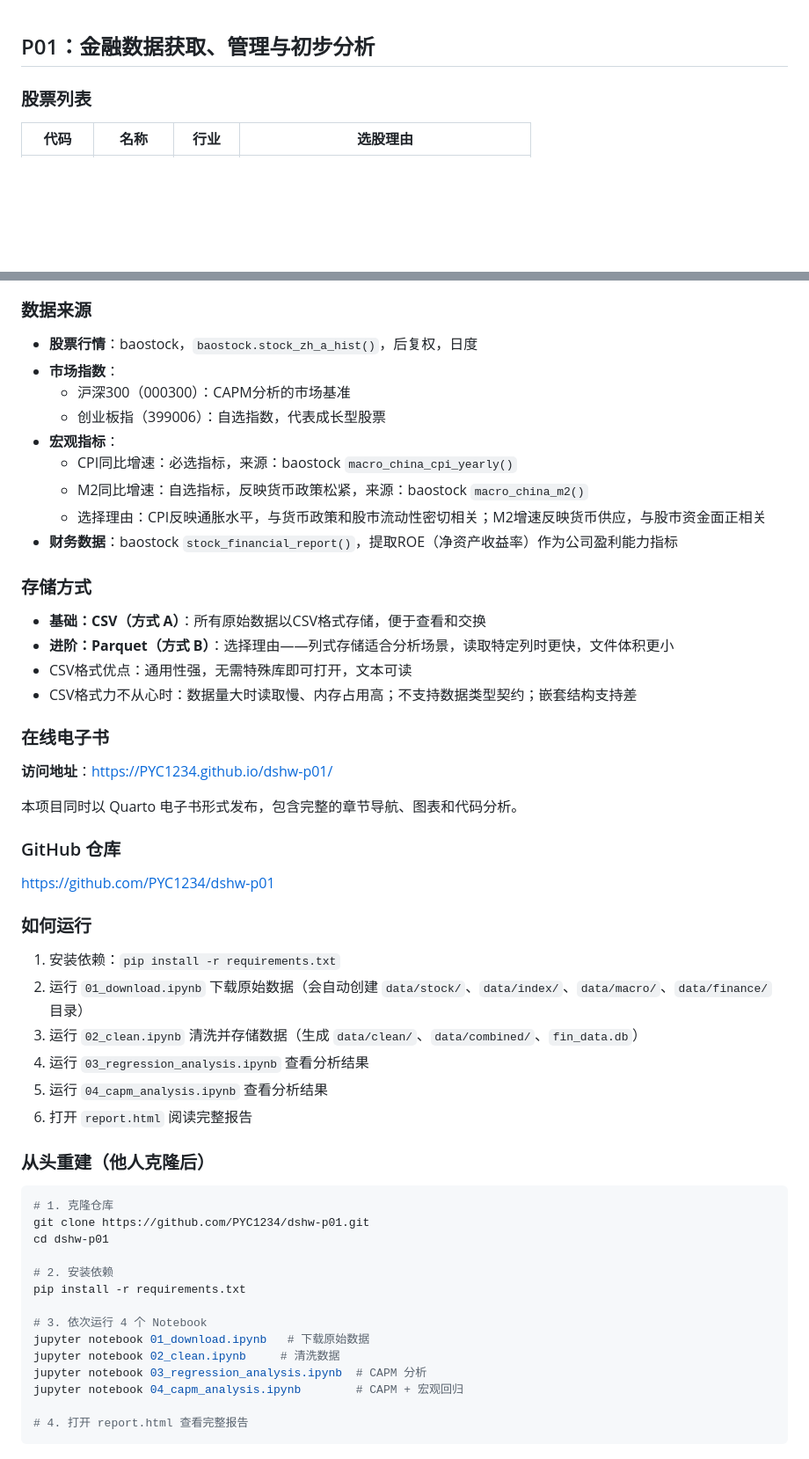
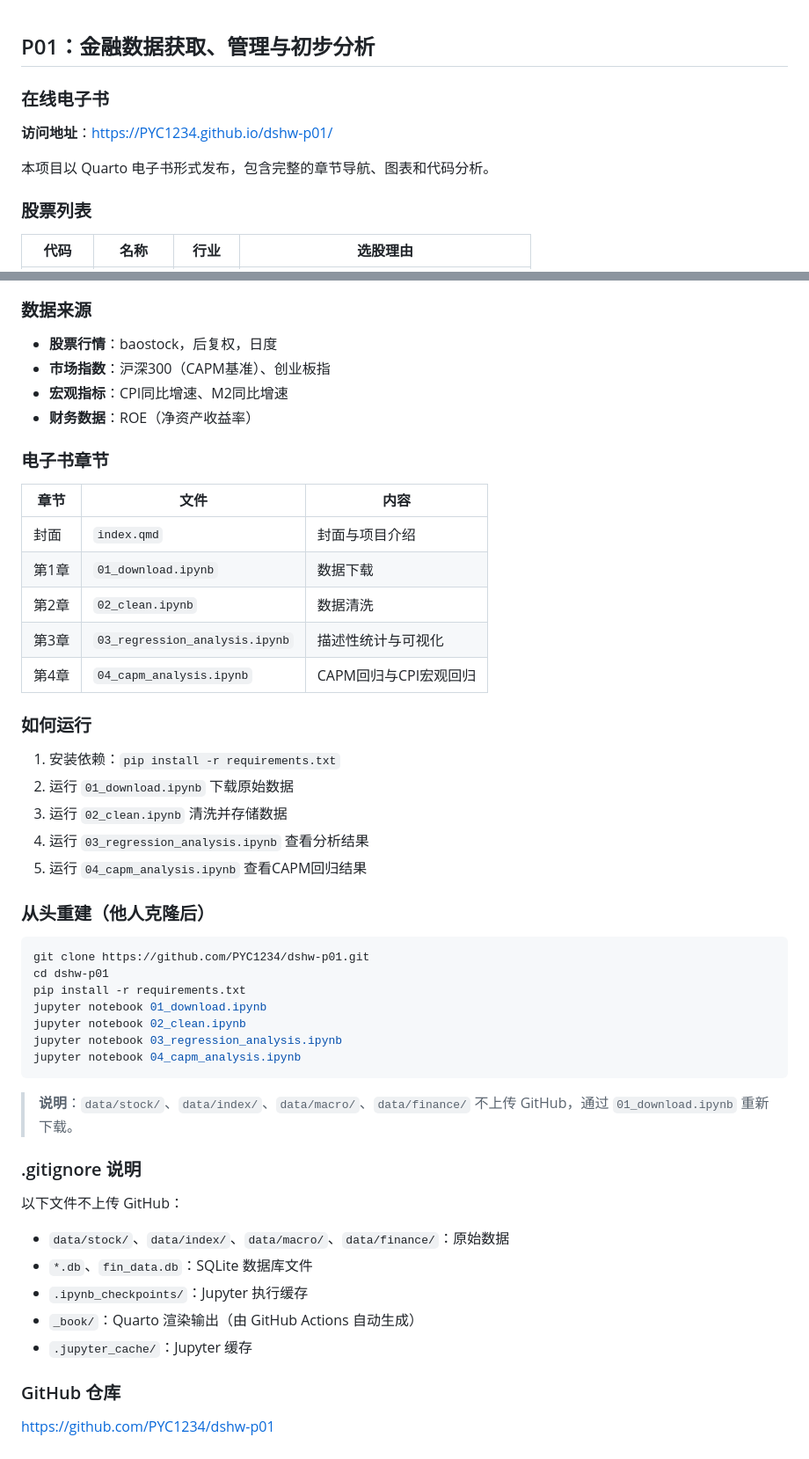
Before and after one commit to PYC1234/dshw-p02, a Markdown page: README.md, 2 parts joined by grey strips. Shown at 88% size. Rendered like a GitHub page; blank space fills up the shorter version.

Commit message:
Update README with ebook info

````diff
--- a/README.md
+++ b/README.md
@@ -1,4 +1,10 @@
 ## P01：金融数据获取、管理与初步分析
+
+### 在线电子书
+
+**访问地址**：https://PYC1234.github.io/dshw-p01/
+
+本项目以 Quarto 电子书形式发布，包含完整的章节导航、图表和代码分析。
 
 ### 股票列表
 
@@ -27,58 +33,52 @@
 
 ### 数据来源
 
-- **股票行情**：baostock，`baostock.stock_zh_a_hist()`，后复权，日度
-- **市场指数**：
-  - 沪深300（000300）：CAPM分析的市场基准
-  - 创业板指（399006）：自选指数，代表成长型股票
-- **宏观指标**：
-  - CPI同比增速：必选指标，来源：baostock `macro_china_cpi_yearly()`
-  - M2同比增速：自选指标，反映货币政策松紧，来源：baostock `macro_china_m2()`
-  - 选择理由：CPI反映通胀水平，与货币政策和股市流动性密切相关；M2增速反映货币供应，与股市资金面正相关
-- **财务数据**：baostock `stock_financial_report()`，提取ROE（净资产收益率）作为公司盈利能力指标
+- **股票行情**：baostock，后复权，日度
+- **市场指数**：沪深300（CAPM基准）、创业板指
+- **宏观指标**：CPI同比增速、M2同比增速
+- **财务数据**：ROE（净资产收益率）
 
-### 存储方式
+### 电子书章节
 
-- **基础：CSV（方式 A）**：所有原始数据以CSV格式存储，便于查看和交换
-- **进阶：Parquet（方式 B）**：选择理由——列式存储适合分析场景，读取特定列时更快，文件体积更小
-- CSV格式优点：通用性强，无需特殊库即可打开，文本可读
-- CSV格式力不从心时：数据量大时读取慢、内存占用高；不支持数据类型契约；嵌套结构支持差
+| 章节 | 文件 | 内容 |
+|------|------|------|
+| 封面 | `index.qmd` | 封面与项目介绍 |
+| 第1章 | `01_download.ipynb` | 数据下载 |
+| 第2章 | `02_clean.ipynb` | 数据清洗 |
+| 第3章 | `03_regression_analysis.ipynb` | 描述性统计与可视化 |
+| 第4章 | `04_capm_analysis.ipynb` | CAPM回归与CPI宏观回归 |
 
-### 在线电子书
+### 如何运行
 
-**访问地址**：https://PYC1234.github.io/dshw-p01/
+1. 安装依赖：`pip install -r requirements.txt`
+2. 运行 `01_download.ipynb` 下载原始数据
+3. 运行 `02_clean.ipynb` 清洗并存储数据
+4. 运行 `03_regression_analysis.ipynb` 查看分析结果
+5. 运行 `04_capm_analysis.ipynb` 查看CAPM回归结果
 
-本项目同时以 Quarto 电子书形式发布，包含完整的章节导航、图表和代码分析。
+### 从头重建（他人克隆后）
+
+```bash
+git clone https://github.com/PYC1234/dshw-p01.git
+cd dshw-p01
+pip install -r requirements.txt
+jupyter notebook 01_download.ipynb
+jupyter notebook 02_clean.ipynb
+jupyter notebook 03_regression_analysis.ipynb
+jupyter notebook 04_capm_analysis.ipynb
+```
+
+> **说明**：`data/stock/`、`data/index/`、`data/macro/`、`data/finance/` 不上传 GitHub，通过 `01_download.ipynb` 重新下载。
+
+### .gitignore 说明
+
+以下文件不上传 GitHub：
+- `data/stock/`、`data/index/`、`data/macro/`、`data/finance/`：原始数据
+- `*.db`、`fin_data.db`：SQLite 数据库文件
+- `.ipynb_checkpoints/`：Jupyter 执行缓存
+- `_book/`：Quarto 渲染输出（由 GitHub Actions 自动生成）
+- `.jupyter_cache/`：Jupyter 缓存
 
 ### GitHub 仓库
 
 https://github.com/PYC1234/dshw-p01
-
-### 如何运行
-
-1. 安装依赖：`pip install -r requirements.txt`
-2. 运行 `01_download.ipynb` 下载原始数据（会自动创建 `data/stock/`、`data/index/`、`data/macro/`、`data/finance/` 目录）
-3. 运行 `02_clean.ipynb` 清洗并存储数据（生成 `data/clean/`、`data/combined/`、`fin_data.db`）
-4. 运行 `03_regression_analysis.ipynb` 查看分析结果
-5. 运行 `04_capm_analysis.ipynb` 查看分析结果
-6. 打开 `report.html` 阅读完整报告
-
-### 从头重建（他人克隆后）
-
-```bash
-# 1. 克隆仓库
-git clone https://github.com/PYC1234/dshw-p01.git
-cd dshw-p01
-
-# 2. 安装依赖
-pip install -r requirements.txt
-
-# 3. 依次运行 4 个 Notebook
-jupyter notebook 01_download.ipynb   # 下载原始数据
-jupyter notebook 02_clean.ipynb     # 清洗数据
-jupyter notebook 03_regression_analysis.ipynb  # CAPM 分析
-jupyter notebook 04_capm_analysis.ipynb        # CAPM + 宏观回归
-
-# 4. 打开 report.html 查看完整报告
-```
-
````
Also changed, not shown: other parts of README.md (+0 -39 lines).
